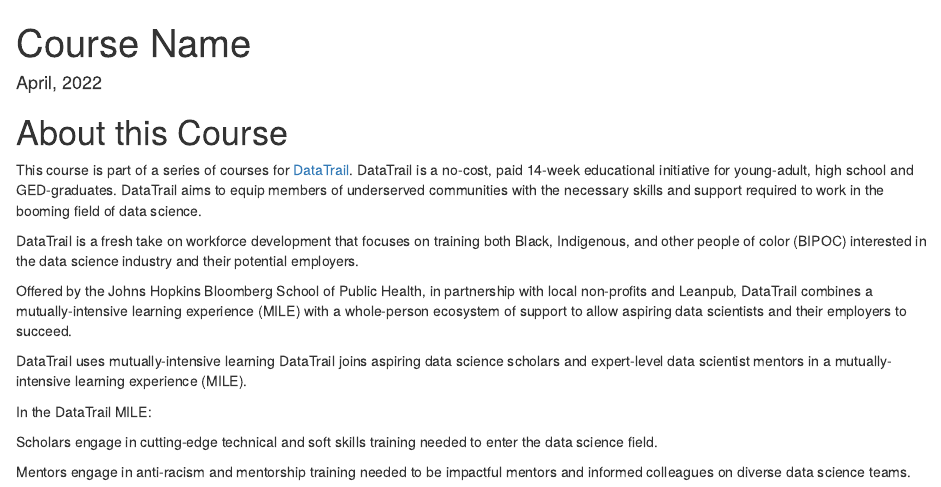
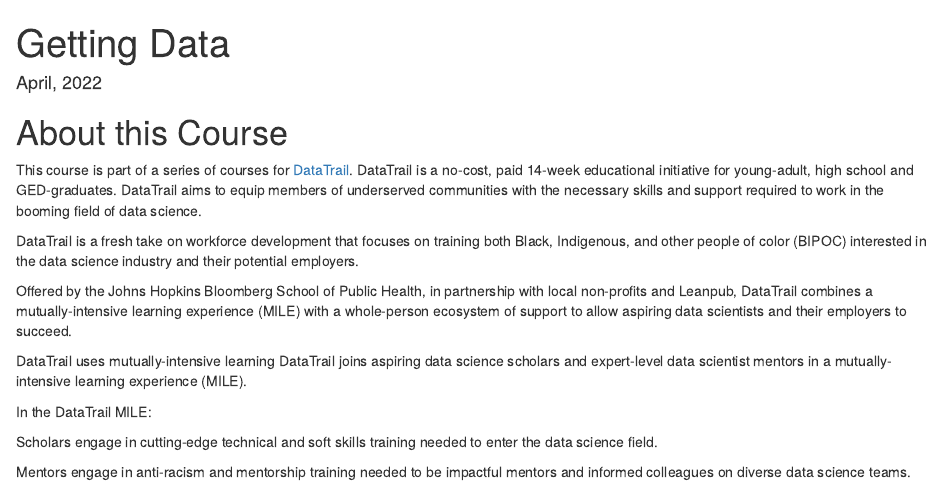
Before and after one commit to datatrail-jhu/08_data, an R Markdown document (index.Rmd): the page in a window 1100 px wide, from its top. Rendered offline with R 4.5, knitr and Pandoc, with nearby package versions; drawn as R Markdown's standard HTML page in place of the format the file asks for.

Commit message:
Fix title

```diff
--- a/index.Rmd
+++ b/index.Rmd
@@ -1,5 +1,5 @@
 ---
-title: " Course Name "
+title: "Getting Data"
 date: "`r format(Sys.time(), '%B, %Y')`"
 site: bookdown::bookdown_site
 documentclass: book
```
